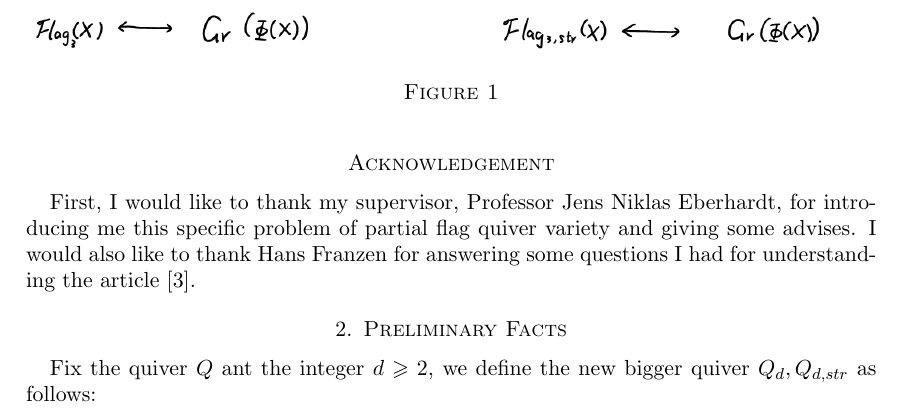
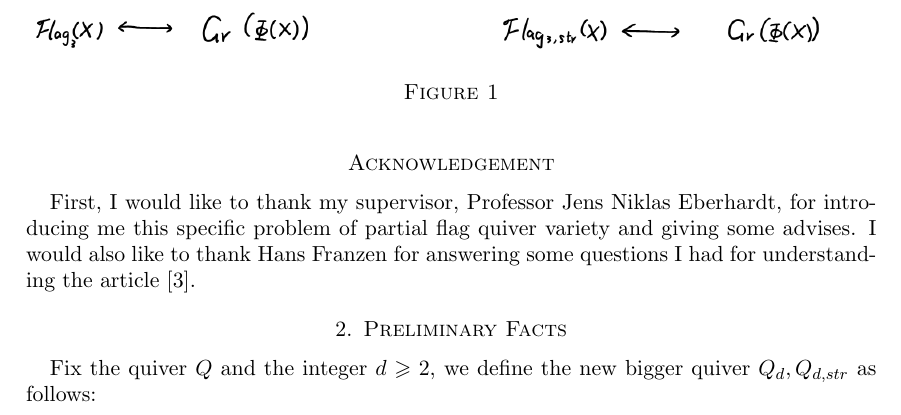
Before and after one commit to ramified/affine-pavings-of-flag-quiver-varieties, a LaTeX paper (affinepaving.tex): part of page 2 of 14, cut so that both start at the same text. Compiled offline with pdfLaTeX.

Commit message:
one small typo
ant->and

```diff
--- a/affinepaving.tex
+++ b/affinepaving.tex
@@ -189,7 +189,7 @@ Let $Q\colon x \longrightarrow y \longleftarrow z \longrightarrow w$ be a quiver
 First, I would like to thank my supervisor, Professor Jens Niklas Eberhardt, for introducing me this specific problem of partial flag quiver variety and giving some advises. I would also like to thank Hans Franzen for answering some questions I had for understanding the article \cite{irelli2019cell}.
 %My thanks go to Professor xyz for his / her guidance and advice in the preparation and finalization of this tome
 \section{Preliminary Facts}\label{sec:flag=gr}
-Fix the quiver $Q$ ant the integer $d \geqslant 2$, we define the new bigger quiver $Q_{d},Q_{d,str}$ as follows:
+Fix the quiver $Q$ and the integer $d \geqslant 2$, we define the new bigger quiver $Q_{d},Q_{d,str}$ as follows:
 
 \begin{itemize}
 	\item The vertex set of $Q_d$(resp. $Q_{d,str}$) is defined as the Cartesian product of the vertex set of $Q$ and $\{1,\ldots,d\}$, i.e.
```
Also changed, not shown: affinepaving.pdf, 2 other files.
